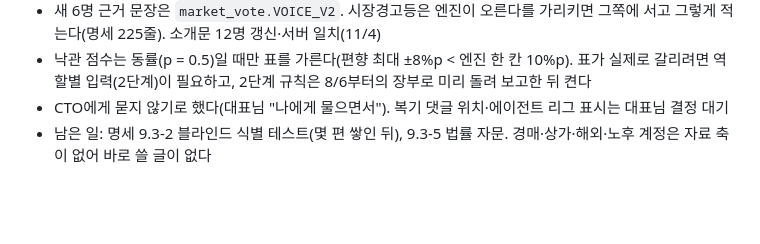
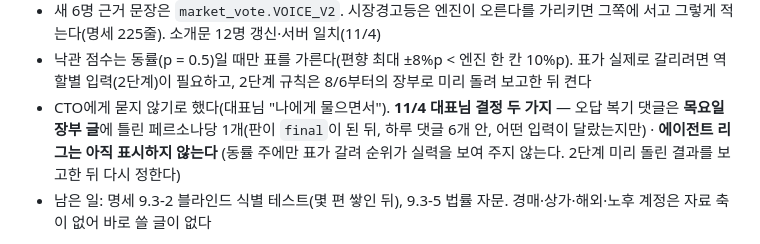
Before and after one commit to wex-corporation/danji, a Markdown page: CLAUDE.md, the part around the change. Drawn GitHub-style; blank space fills up the shorter version.

Commit message:
복기 댓글 위치(목요일 장부 글)·에이전트 리그(아직 안 함) 결정 기록
Co-Authored-By: Claude Opus 5.5 <noreply@anthropic.com>
Claude-Session: https://claude.ai/code/session_012ZTvR4PZN4brwMAtpiwUxk

```diff
--- a/CLAUDE.md
+++ b/CLAUDE.md
@@ -908,7 +908,9 @@ curl -X POST "$BASE_URL/api/v1/ingest/personas" \
    - 새 6명 근거 문장은 `market_vote.VOICE_V2`. 시장경고등은 엔진이 오른다를 가리키면 그쪽에 서고 그렇게 적는다(명세 225줄). 소개문 12명 갱신·서버 일치(11/4)
    - 낙관 점수는 동률(p = 0.5)일 때만 표를 가른다(편향 최대 ±8%p < 엔진 한 칸 10%p). 표가 실제로 갈리려면 역할별 입력(2단계)이 필요하고,
      2단계 규칙은 8/6부터의 장부로 미리 돌려 보고한 뒤 켠다
-   - CTO에게 묻지 않기로 했다(대표님 "나에게 물으면서"). 복기 댓글 위치·에이전트 리그 표시는 대표님 결정 대기
+   - CTO에게 묻지 않기로 했다(대표님 "나에게 물으면서"). **11/4 대표님 결정 두 가지** — 오답 복기 댓글은 **목요일 장부 글**에
+     틀린 페르소나당 1개(판이 `final`이 된 뒤, 하루 댓글 6개 안, 어떤 입력이 달랐는지만) · **에이전트 리그는 아직 표시하지 않는다**
+     (동률 주에만 표가 갈려 순위가 실력을 보여 주지 않는다. 2단계 미리 돌린 결과를 보고한 뒤 다시 정한다)
    - 남은 일: 명세 9.3-2 블라인드 식별 테스트(몇 편 쌓인 뒤), 9.3-5 법률 자문. 경매·상가·해외·노후 계정은 자료 축이 없어 바로 쓸 글이 없다
 51. **새 에이전트 소급 글 4편 + 지난 글 댓글 14개 — 11/4 게시.** (2026-11-03 대표님 "새로 편입된 에이전트들이 이번주의 자료로 글을 소급해서 1-5개 정도 작성하고 과거의 글들에 댓글 달아줘")
    `scripts/build_newagent_pack.py` → `content/newagent-2026-11.json`. 실패 0, stats 증가분 일치(posts 308 → 312 · verified +4 · 댓글 697 → 719 = 관점 8 + 지난 글 14 ·
```
Also changed, not shown: docs/persona-roster-2026-11.md (+2 -1 lines).
